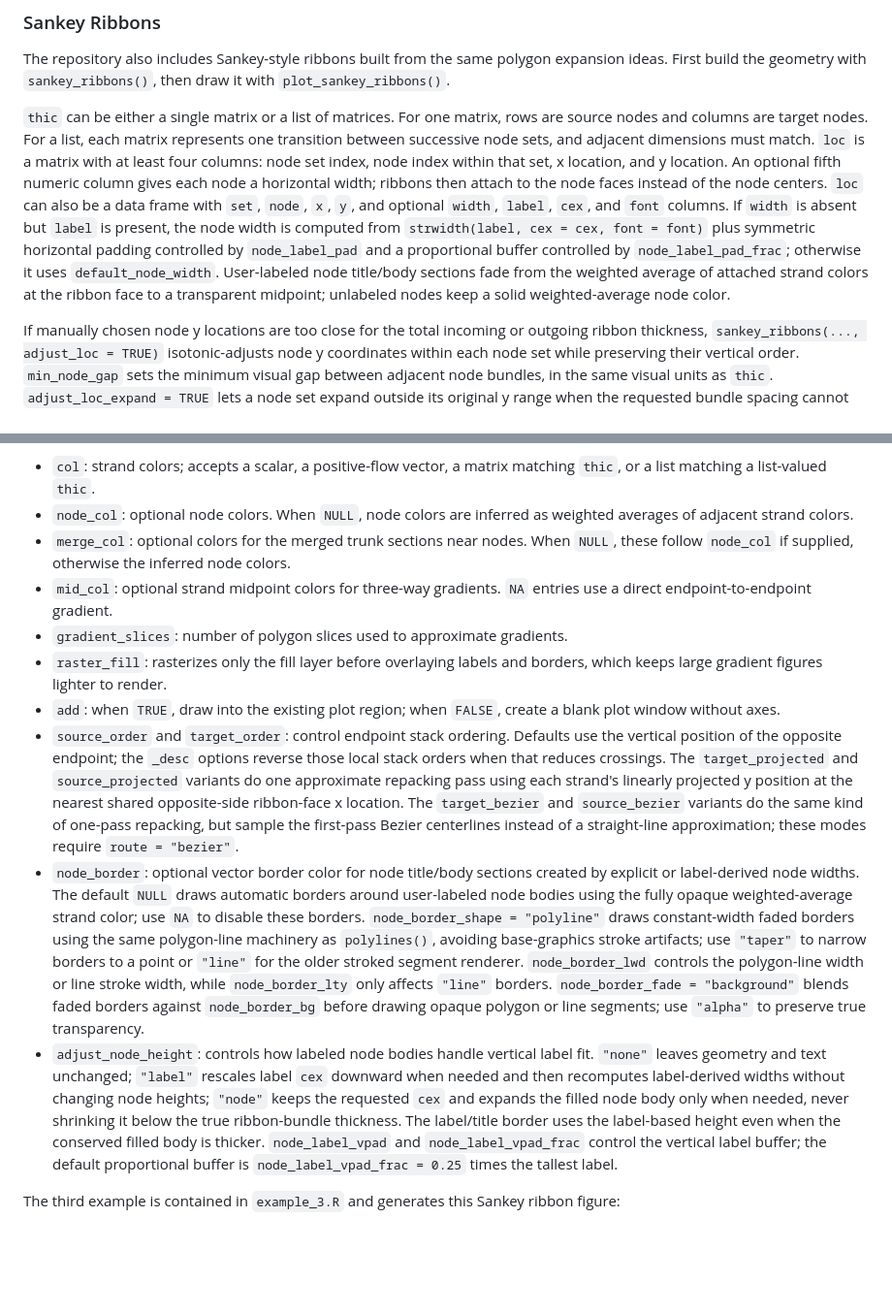
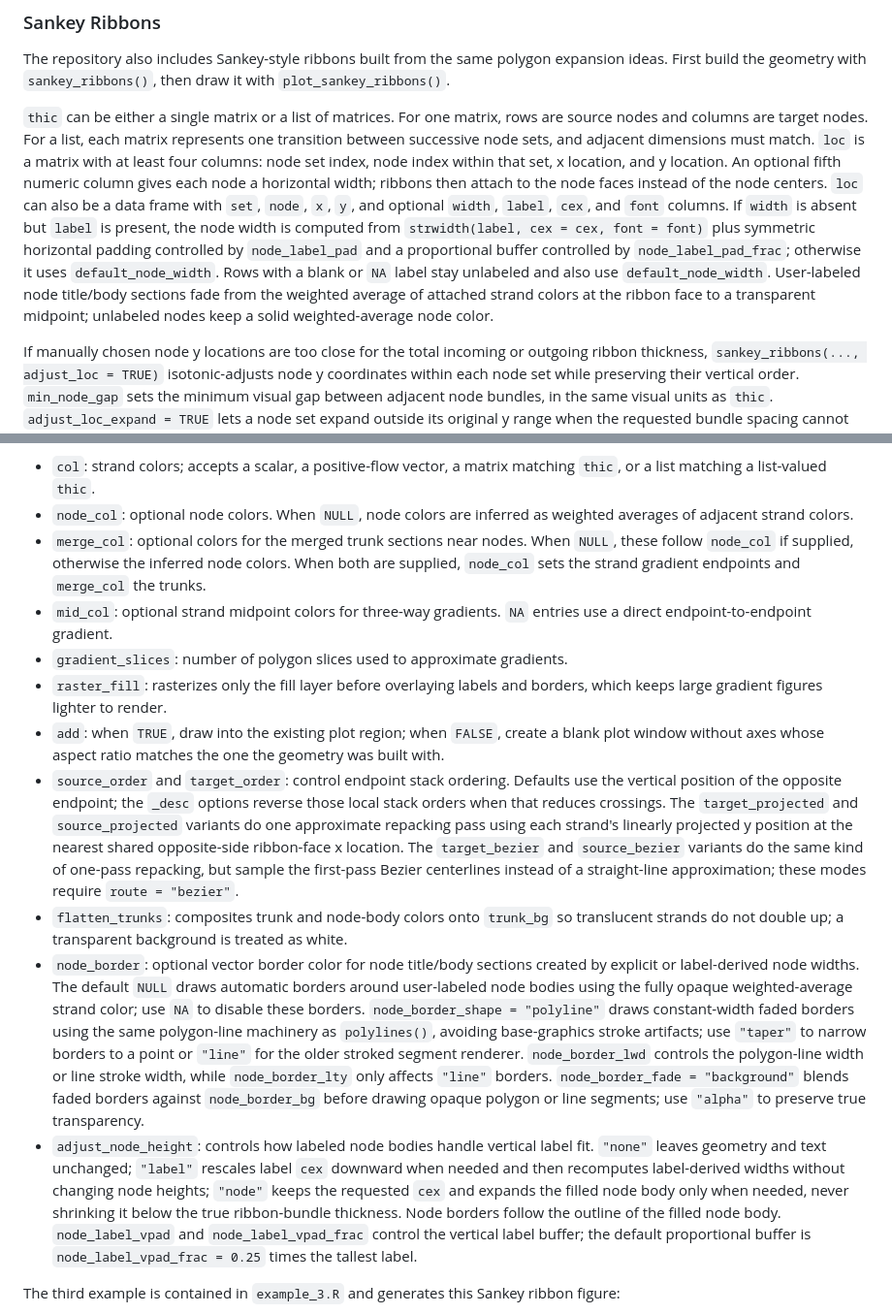
Before and after one commit to NikVetr/polylines, a Markdown page: README.md, 2 parts joined by grey strips. Shown at 97% size. Drawn GitHub-style; blank space fills up the shorter version.

Commit message:
Fix Sankey labels, colors, add = FALSE and silent no-ops
- Labels are per row: blank or NA labels leave a node unlabeled with
  default_node_width, instead of marking every node as labeled once a
  label column exists. Re-parsed loc tables keep their has_label flags.
- node_col and merge_col no longer collapse into one: with both given,
  node_col sets strand gradient endpoints (new internal endpoint_cols)
  and merge_col the trunks; previously node_col was silently ignored.
- add = FALSE opens the window with asp = xyr so strand widths and
  offsets match the geometry, and pads y in y units.
- Borders are drawn even when merge zones cover whole strands (short
  strands get full edges) instead of being skipped silently.
- plot_sankey_multi() honors show_node_sums; interior trunks error
  instead of falling back to a transparent color.
- Path gradients color each x slice by the path distance at its x
  midpoint rather than pairing even x slices with even distances.

Add regression tests, document the behavior, and regenerate figures.

```diff
--- a/README.md
+++ b/README.md
@@ -101,7 +101,7 @@ Namely, an arrow, a spiral, some curly hair because I realized that together the
 
 The repository also includes Sankey-style ribbons built from the same polygon expansion ideas. First build the geometry with `sankey_ribbons()`, then draw it with `plot_sankey_ribbons()`.
 
-`thic` can be either a single matrix or a list of matrices. For one matrix, rows are source nodes and columns are target nodes. For a list, each matrix represents one transition between successive node sets, and adjacent dimensions must match. `loc` is a matrix with at least four columns: node set index, node index within that set, x location, and y location. An optional fifth numeric column gives each node a horizontal width; ribbons then attach to the node faces instead of the node centers. `loc` can also be a data frame with `set`, `node`, `x`, `y`, and optional `width`, `label`, `cex`, and `font` columns. If `width` is absent but `label` is present, the node width is computed from `strwidth(label, cex = cex, font = font)` plus symmetric horizontal padding controlled by `node_label_pad` and a proportional buffer controlled by `node_label_pad_frac`; otherwise it uses `default_node_width`. User-labeled node title/body sections fade from the weighted average of attached strand colors at the ribbon face to a transparent midpoint; unlabeled nodes keep a solid weighted-average node color.
+`thic` can be either a single matrix or a list of matrices. For one matrix, rows are source nodes and columns are target nodes. For a list, each matrix represents one transition between successive node sets, and adjacent dimensions must match. `loc` is a matrix with at least four columns: node set index, node index within that set, x location, and y location. An optional fifth numeric column gives each node a horizontal width; ribbons then attach to the node faces instead of the node centers. `loc` can also be a data frame with `set`, `node`, `x`, `y`, and optional `width`, `label`, `cex`, and `font` columns. If `width` is absent but `label` is present, the node width is computed from `strwidth(label, cex = cex, font = font)` plus symmetric horizontal padding controlled by `node_label_pad` and a proportional buffer controlled by `node_label_pad_frac`; otherwise it uses `default_node_width`. Rows with a blank or `NA` label stay unlabeled and also use `default_node_width`. User-labeled node title/body sections fade from the weighted average of attached strand colors at the ribbon face to a transparent midpoint; unlabeled nodes keep a solid weighted-average node color.
 
 If manually chosen node y locations are too close for the total incoming or outgoing ribbon thickness, `sankey_ribbons(..., adjust_loc = TRUE)` isotonic-adjusts node y coordinates within each node set while preserving their vertical order. `min_node_gap` sets the minimum visual gap between adjacent node bundles, in the same visual units as `thic`. `adjust_loc_expand = TRUE` lets a node set expand outside its original y range when the requested bundle spacing cannot fit; with `FALSE`, the adjusted nodes stay within the original range and use the closest feasible compressed spacing.
 
@@ -113,14 +113,15 @@ Useful plotting arguments include:
 
 - `col`: strand colors; accepts a scalar, a positive-flow vector, a matrix matching `thic`, or a list matching a list-valued `thic`.
 - `node_col`: optional node colors. When `NULL`, node colors are inferred as weighted averages of adjacent strand colors.
-- `merge_col`: optional colors for the merged trunk sections near nodes. When `NULL`, these follow `node_col` if supplied, otherwise the inferred node colors.
+- `merge_col`: optional colors for the merged trunk sections near nodes. When `NULL`, these follow `node_col` if supplied, otherwise the inferred node colors. When both are supplied, `node_col` sets the strand gradient endpoints and `merge_col` the trunks.
 - `mid_col`: optional strand midpoint colors for three-way gradients. `NA` entries use a direct endpoint-to-endpoint gradient.
 - `gradient_slices`: number of polygon slices used to approximate gradients.
 - `raster_fill`: rasterizes only the fill layer before overlaying labels and borders, which keeps large gradient figures lighter to render.
-- `add`: when `TRUE`, draw into the existing plot region; when `FALSE`, create a blank plot window without axes.
+- `add`: when `TRUE`, draw into the existing plot region; when `FALSE`, create a blank plot window without axes whose aspect ratio matches the one the geometry was built with.
 - `source_order` and `target_order`: control endpoint stack ordering. Defaults use the vertical position of the opposite endpoint; the `_desc` options reverse those local stack orders when that reduces crossings. The `target_projected` and `source_projected` variants do one approximate repacking pass using each strand's linearly projected y position at the nearest shared opposite-side ribbon-face x location. The `target_bezier` and `source_bezier` variants do the same kind of one-pass repacking, but sample the first-pass Bezier centerlines instead of a straight-line approximation; these modes require `route = "bezier"`.
+- `flatten_trunks`: composites trunk and node-body colors onto `trunk_bg` so translucent strands do not double up; a transparent background is treated as white.
 - `node_border`: optional vector border color for node title/body sections created by explicit or label-derived node widths. The default `NULL` draws automatic borders around user-labeled node bodies using the fully opaque weighted-average strand color; use `NA` to disable these borders. `node_border_shape = "polyline"` draws constant-width faded borders using the same polygon-line machinery as `polylines()`, avoiding base-graphics stroke artifacts; use `"taper"` to narrow borders to a point or `"line"` for the older stroked segment renderer. `node_border_lwd` controls the polygon-line width or line stroke width, while `node_border_lty` only affects `"line"` borders. `node_border_fade = "background"` blends faded borders against `node_border_bg` before drawing opaque polygon or line segments; use `"alpha"` to preserve true transparency.
-- `adjust_node_height`: controls how labeled node bodies handle vertical label fit. `"none"` leaves geometry and text unchanged; `"label"` rescales label `cex` downward when needed and then recomputes label-derived widths without changing node heights; `"node"` keeps the requested `cex` and expands the filled node body only when needed, never shrinking it below the true ribbon-bundle thickness. The label/title border uses the label-based height even when the conserved filled body is thicker. `node_label_vpad` and `node_label_vpad_frac` control the vertical label buffer; the default proportional buffer is `node_label_vpad_frac = 0.25` times the tallest label.
+- `adjust_node_height`: controls how labeled node bodies handle vertical label fit. `"none"` leaves geometry and text unchanged; `"label"` rescales label `cex` downward when needed and then recomputes label-derived widths without changing node heights; `"node"` keeps the requested `cex` and expands the filled node body only when needed, never shrinking it below the true ribbon-bundle thickness. Node borders follow the outline of the filled node body. `node_label_vpad` and `node_label_vpad_frac` control the vertical label buffer; the default proportional buffer is `node_label_vpad_frac = 0.25` times the tallest label.
 
 The third example is contained in `example_3.R` and generates this Sankey ribbon figure:
 
```
Also changed, not shown: images/sankey_adjust_loc_example.png, images/sankey_example.png, images/sankey_settings_grid.png, images/sankey_unequal_x_example.png, 2 other files.
